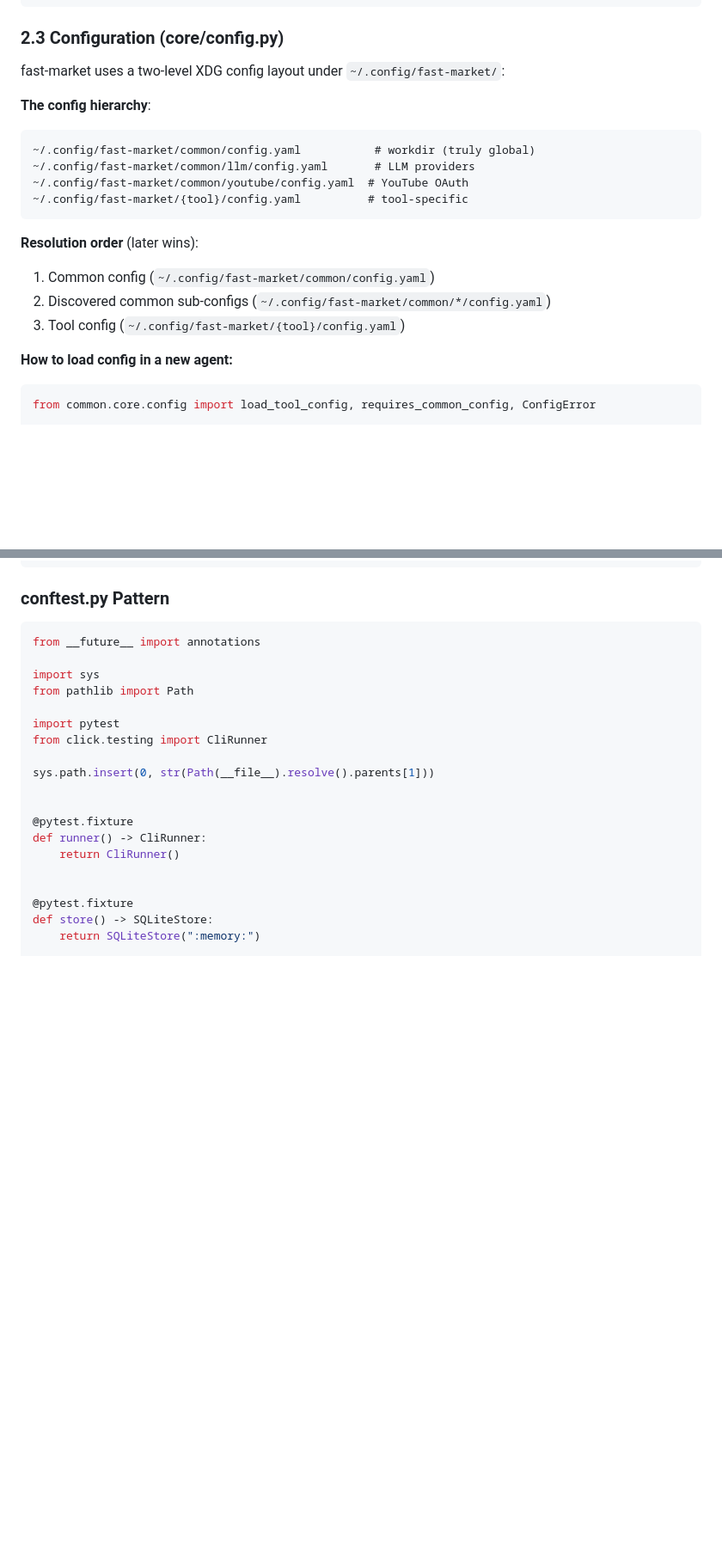
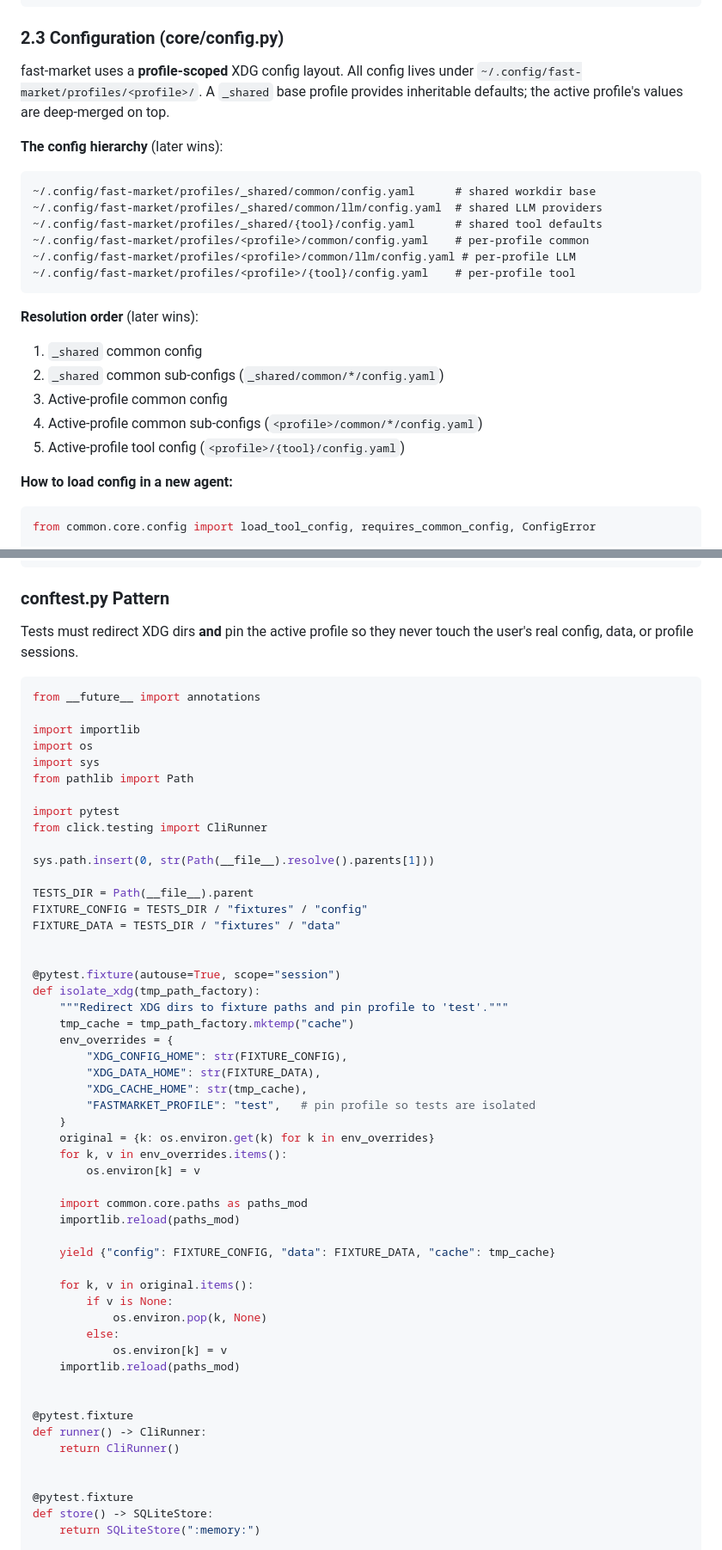
Before and after one commit to technosophia/fast-market, a Markdown page: _doc/BUILD_NEW_AGENT_CLI.md, 2 parts joined by grey strips. Shown at 86% size. GitHub-like rendering; blank space fills up the shorter version.

````diff
--- a/_doc/BUILD_NEW_AGENT_CLI.md
+++ b/_doc/BUILD_NEW_AGENT_CLI.md
@@ -116,20 +117,26 @@ if __name__ == "__main__":
 
 ### 2.3 Configuration (core/config.py)
 
-fast-market uses a two-level XDG config layout under `~/.config/fast-market/`:
+fast-market uses a **profile-scoped** XDG config layout. All config lives under
+`~/.config/fast-market/profiles/<profile>/`. A `_shared` base profile provides
+inheritable defaults; the active profile's values are deep-merged on top.
 
-**The config hierarchy**:
+**The config hierarchy** (later wins):
 ```
-~/.config/fast-market/common/config.yaml           # workdir (truly global)
-~/.config/fast-market/common/llm/config.yaml       # LLM providers
-~/.config/fast-market/common/youtube/config.yaml  # YouTube OAuth
-~/.config/fast-market/{tool}/config.yaml          # tool-specific
+~/.config/fast-market/profiles/_shared/common/config.yaml      # shared workdir base
+~/.config/fast-market/profiles/_shared/common/llm/config.yaml  # shared LLM providers
+~/.config/fast-market/profiles/_shared/{tool}/config.yaml      # shared tool defaults
+~/.config/fast-market/profiles/<profile>/common/config.yaml    # per-profile common
+~/.config/fast-market/profiles/<profile>/common/llm/config.yaml # per-profile LLM
+~/.config/fast-market/profiles/<profile>/{tool}/config.yaml    # per-profile tool
 ```
 
 **Resolution order** (later wins):
-1. Common config (`~/.config/fast-market/common/config.yaml`)
-2. Discovered common sub-configs (`~/.config/fast-market/common/*/config.yaml`)
-3. Tool config (`~/.config/fast-market/{tool}/config.yaml`)
+1. `_shared` common config
+2. `_shared` common sub-configs (`_shared/common/*/config.yaml`)
+3. Active-profile common config
+4. Active-profile common sub-configs (`<profile>/common/*/config.yaml`)
+5. Active-profile tool config (`<profile>/{tool}/config.yaml`)
 
 **How to load config in a new agent:**
 
@@ -777,9 +850,14 @@ your-agent/
 
 ### conftest.py Pattern
 
+Tests must redirect XDG dirs **and** pin the active profile so they never touch
+the user's real config, data, or profile sessions.
+
 ```python
 from __future__ import annotations
 
+import importlib
+import os
 import sys
 from pathlib import Path
 
@@ -787,6 +865,37 @@ import pytest
 from click.testing import CliRunner
 
 sys.path.insert(0, str(Path(__file__).resolve().parents[1]))
+
+TESTS_DIR = Path(__file__).parent
+FIXTURE_CONFIG = TESTS_DIR / "fixtures" / "config"
+FIXTURE_DATA = TESTS_DIR / "fixtures" / "data"
+
+
+@pytest.fixture(autouse=True, scope="session")
+def isolate_xdg(tmp_path_factory):
+    """Redirect XDG dirs to fixture paths and pin profile to 'test'."""
+    tmp_cache = tmp_path_factory.mktemp("cache")
+    env_overrides = {
+        "XDG_CONFIG_HOME": str(FIXTURE_CONFIG),
+        "XDG_DATA_HOME": str(FIXTURE_DATA),
+        "XDG_CACHE_HOME": str(tmp_cache),
+        "FASTMARKET_PROFILE": "test",   # pin profile so tests are isolated
+    }
+    original = {k: os.environ.get(k) for k in env_overrides}
+    for k, v in env_overrides.items():
+        os.environ[k] = v
+
+    import common.core.paths as paths_mod
+    importlib.reload(paths_mod)
+
+    yield {"config": FIXTURE_CONFIG, "data": FIXTURE_DATA, "cache": tmp_cache}
+
+    for k, v in original.items():
+        if v is None:
+            os.environ.pop(k, None)
+        else:
+            os.environ[k] = v
+    importlib.reload(paths_mod)
 
 
 @pytest.fixture
````
Also changed, not shown: other parts of _doc/BUILD_NEW_AGENT_CLI.md (+97 -26 lines).
